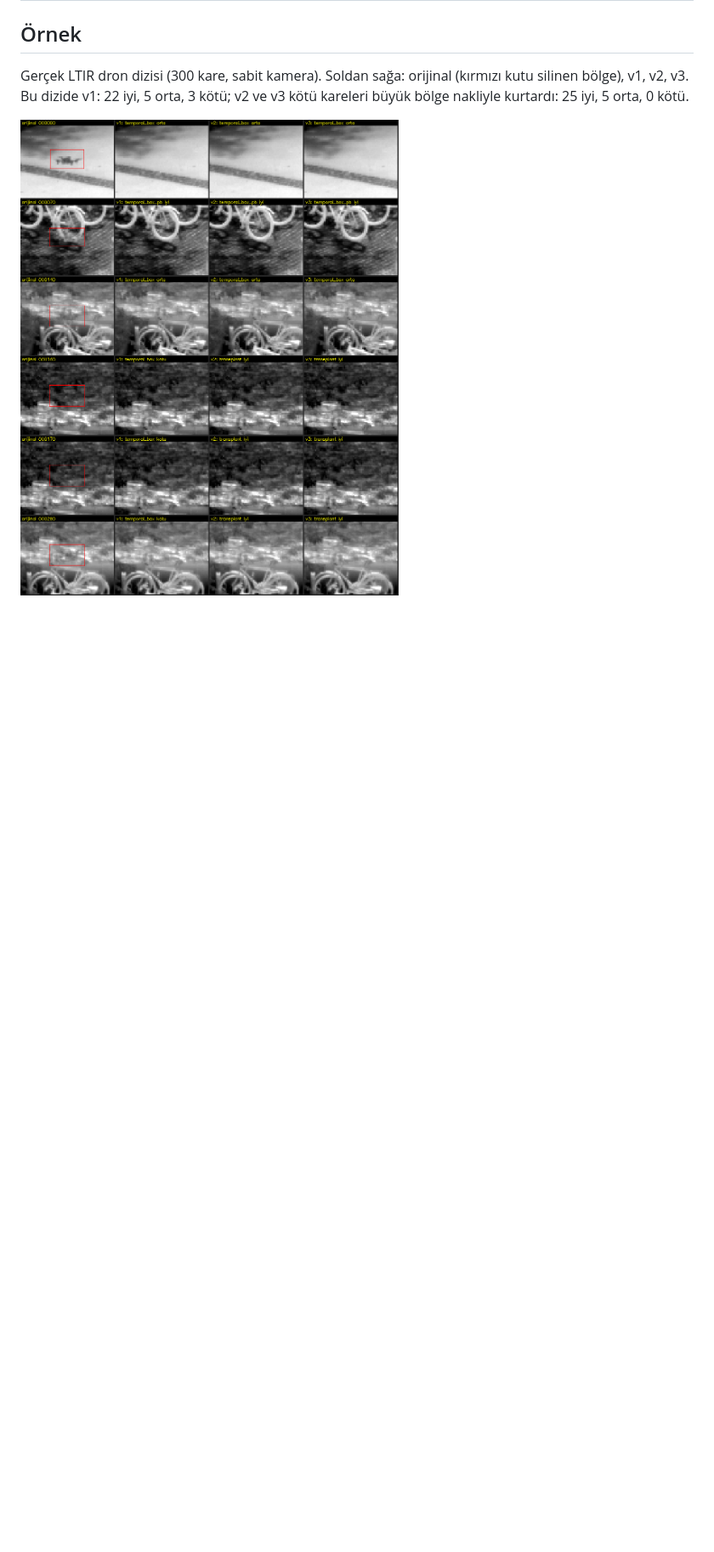
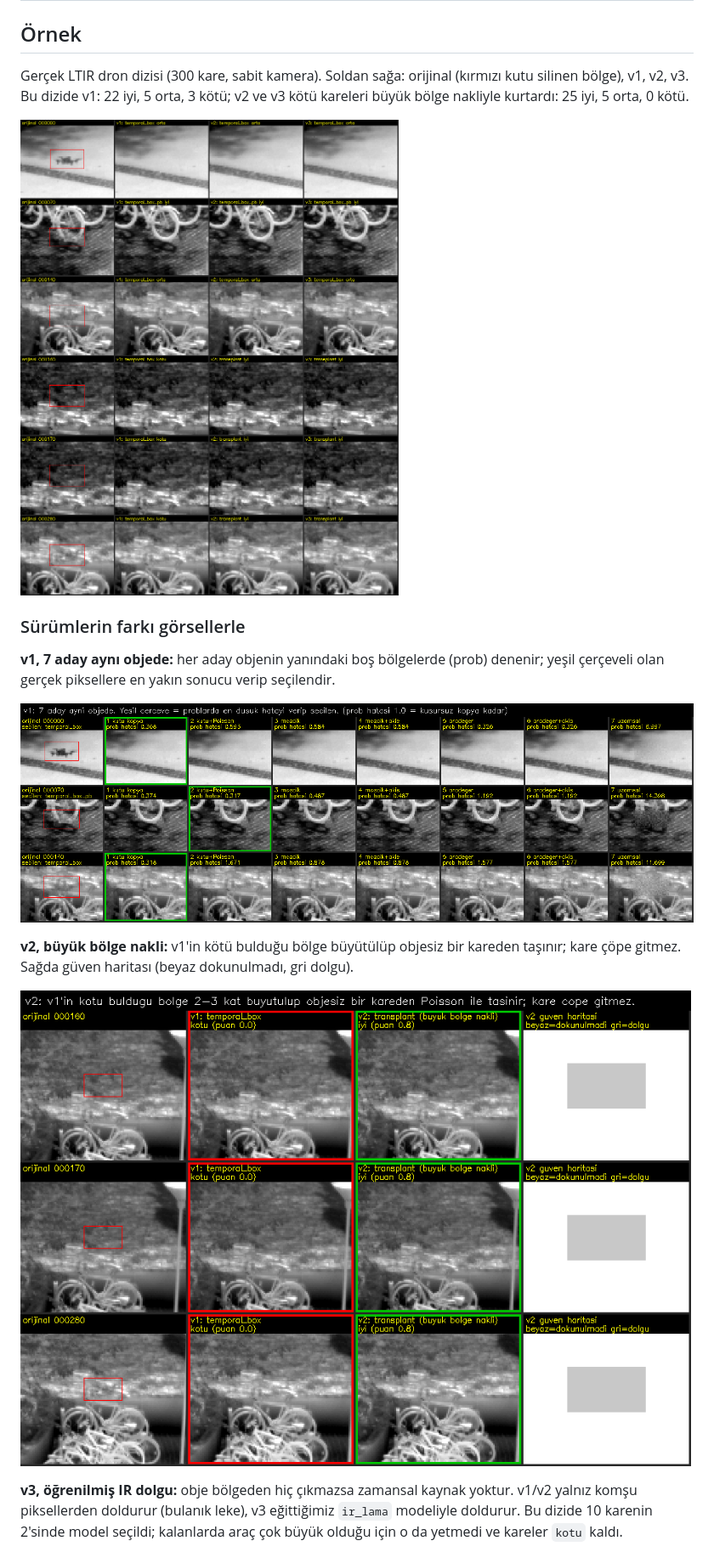
Before and after one commit to sannbu/deneme123, a Markdown page: README.md, the part around one of its changes. Shown at 85% size. Rendered like a GitHub page; pictures changed too: v1_yontemler.png (added), v2_bolge_nakli.png (added); blank space fills up the shorter version.

Commit message:
v1 yöntemleri, v2 bölge nakli ve v3 öğrenilmiş dolgu görselleri eklendi
Co-Authored-By: Claude Opus 5.5 <noreply@anthropic.com>

```diff
--- a/README.md
+++ b/README.md
@@ -15,3 +15,20 @@ Gerçek LTIR dron dizisi (300 kare, sabit kamera). Soldan sağa: orijinal (kırm
 Bu dizide v1: 22 iyi, 5 orta, 3 kötü; v2 ve v3 kötü kareleri büyük bölge nakliyle kurtardı: 25 iyi, 5 orta, 0 kötü.
 
 ![v1, v2, v3 karşılaştırma](karsilastirma_v1_v2_v3.png)
+
+### Sürümlerin farkı görsellerle
+
+**v1, 7 aday aynı objede:** her aday objenin yanındaki boş bölgelerde (prob) denenir; yeşil çerçeveli olan
+gerçek piksellere en yakın sonucu verip seçilendir.
+
+![v1 yöntemleri](v1_yontemler.png)
+
+**v2, büyük bölge nakli:** v1'in kötü bulduğu bölge büyütülüp objesiz bir kareden taşınır; kare çöpe gitmez.
+Sağda güven haritası (beyaz dokunulmadı, gri dolgu).
+
+![v2 bölge nakli](v2_bolge_nakli.png)
+
+**v3, öğrenilmiş IR dolgu:** obje bölgeden hiç çıkmazsa zamansal kaynak yoktur. v1/v2 yalnız komşu piksellerden
+doldurur (bulanık leke), v3 eğittiğimiz `ir_lama` modeliyle doldurur. Bu dizide 10 karenin 2'sinde model seçildi;
+kalanlarda araç çok büyük olduğu için o da yetmedi ve kareler `kotu` kaldı.
+
```
Also changed, not shown: other parts of README.md (+2 -1 lines), v3_ogrenilmis_dolgu.png (added).
